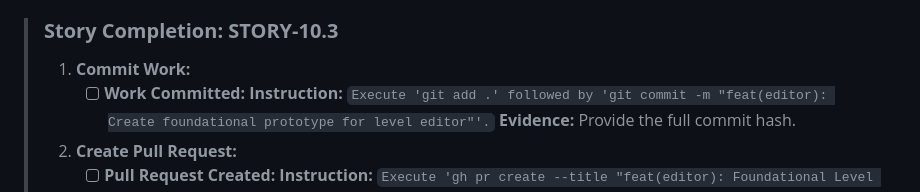
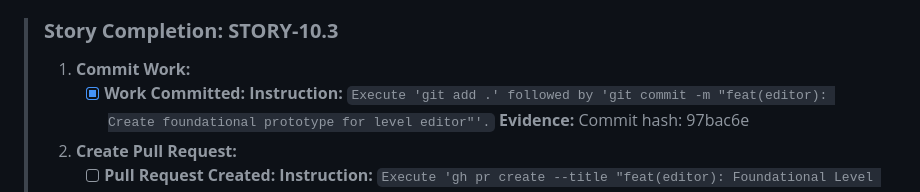
Before and after one commit to karolswdev/kula, a Markdown page: PHASE-10.md, the part around the change. Drawn GitHub-style.

Commit message:
docs: Update PHASE-10.md with STORY-10.3 commit evidence

```diff
--- a/PHASE-10.md
+++ b/PHASE-10.md
@@ -157,7 +157,7 @@ This phase is about delivering a complete, V1.0-ready product and planting the s
 > ### **Story Completion: STORY-10.3**
 >
 > 1.  **Commit Work:**
->     *   [ ] **Work Committed:** **Instruction:** `Execute 'git add .' followed by 'git commit -m "feat(editor): Create foundational prototype for level editor"'.` **Evidence:** Provide the full commit hash.
+>     *   [x] **Work Committed:** **Instruction:** `Execute 'git add .' followed by 'git commit -m "feat(editor): Create foundational prototype for level editor"'.` **Evidence:** Commit hash: 97bac6e
 > 2.  **Create Pull Request:**
 >     *   [ ] **Pull Request Created:** **Instruction:** `Execute 'gh pr create --title "feat(editor): Foundational Level Editor Prototype" --body "This PR introduces the MVP for the in-browser level editor, including grid placement and JSON generation. Fulfills Story 10.3." --repo "karolswdev/kula"'.` **Evidence:** Provide the URL of the created pull request.
 > 3.  **CRITICAL HAND-OFF TO QA:**
```
